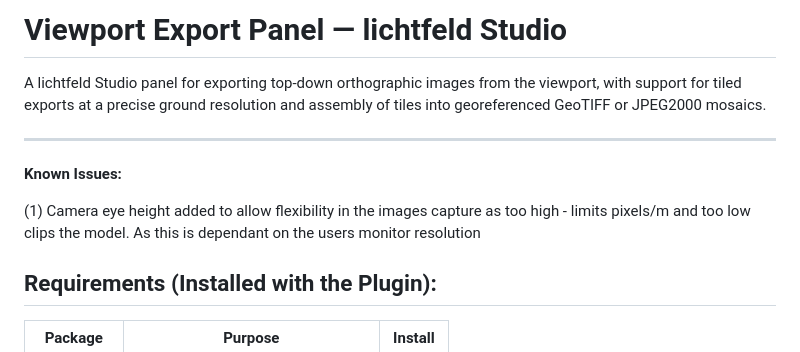
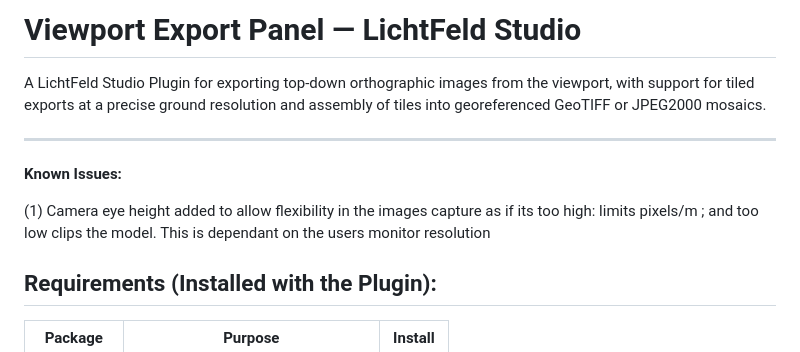
Before and after one commit to bgofish/LFS_GIS_Tools, a Markdown page: README.md, the part around the change. Drawn GitHub-style.

Commit message:
Fix README formatting and wording issues
Corrected capitalization and improved clarity in the README.

```diff
--- a/README.md
+++ b/README.md
@@ -1,13 +1,13 @@
-# Viewport Export Panel — lichtfeld Studio
+# Viewport Export Panel — LichtFeld Studio
 
-A lichtfeld Studio panel for exporting top-down orthographic images from the
+A LichtFeld Studio Plugin for exporting top-down orthographic images from the
 viewport, with support for tiled exports at a precise ground resolution and
 assembly of tiles into georeferenced GeoTIFF or JPEG2000 mosaics.
 
 ---
 **Known Issues:**
 
-(1) Camera eye height added to allow flexibility in the images capture as  too high - limits pixels/m and too low clips the model. As this is dependant on the users monitor resolution
+(1) Camera eye height added to allow flexibility in the images capture as if its too high: limits pixels/m ; and too low clips the model. This is dependant on the users monitor resolution
 
 ## Requirements (Installed with the Plugin):
 
```
